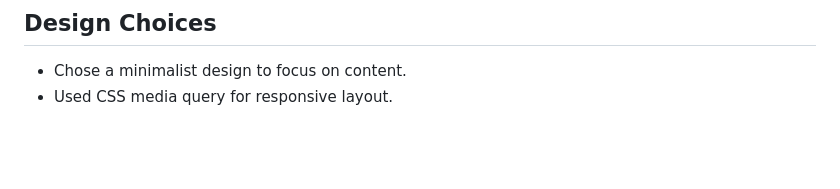
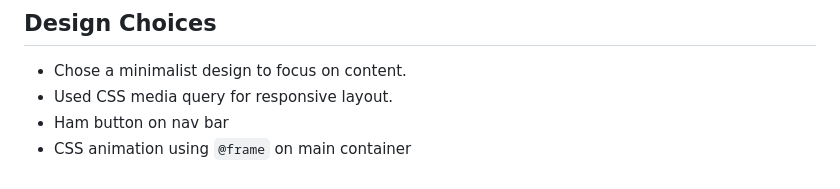
Before and after one commit to farroshayray/companyprofile, a Markdown page: Readme.md, the part around the change. Drawn GitHub-style; blank space fills up the shorter version.

```diff
--- a/Readme.md
+++ b/Readme.md
@@ -222,3 +222,5 @@ This deployment I will push to the [Git Hub](https://github.com) repository, con
 ## Design Choices
 - Chose a minimalist design to focus on content.
 - Used CSS media query for responsive layout.
+- Ham button on nav bar
+- CSS animation using `@frame` on main container
```
